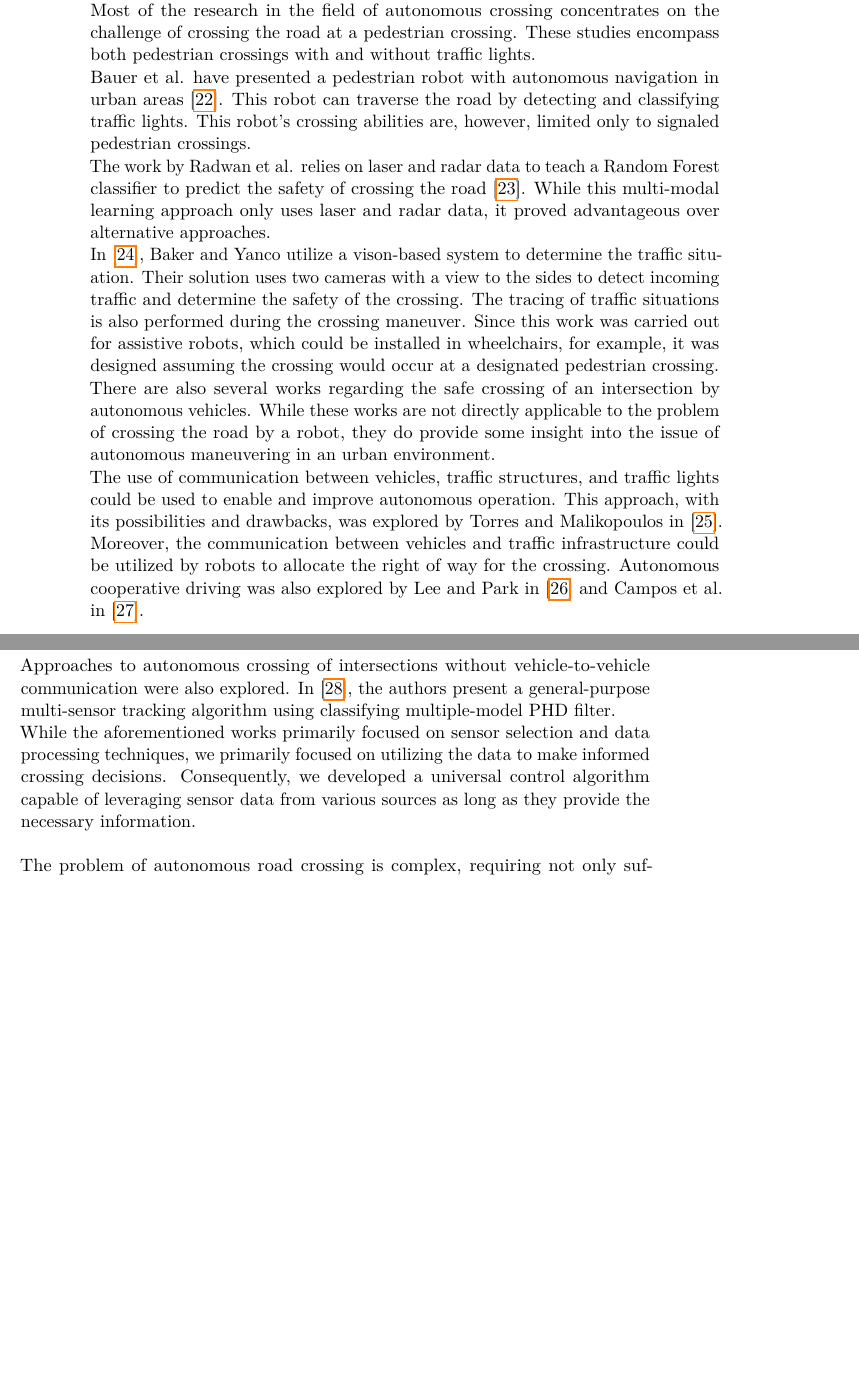
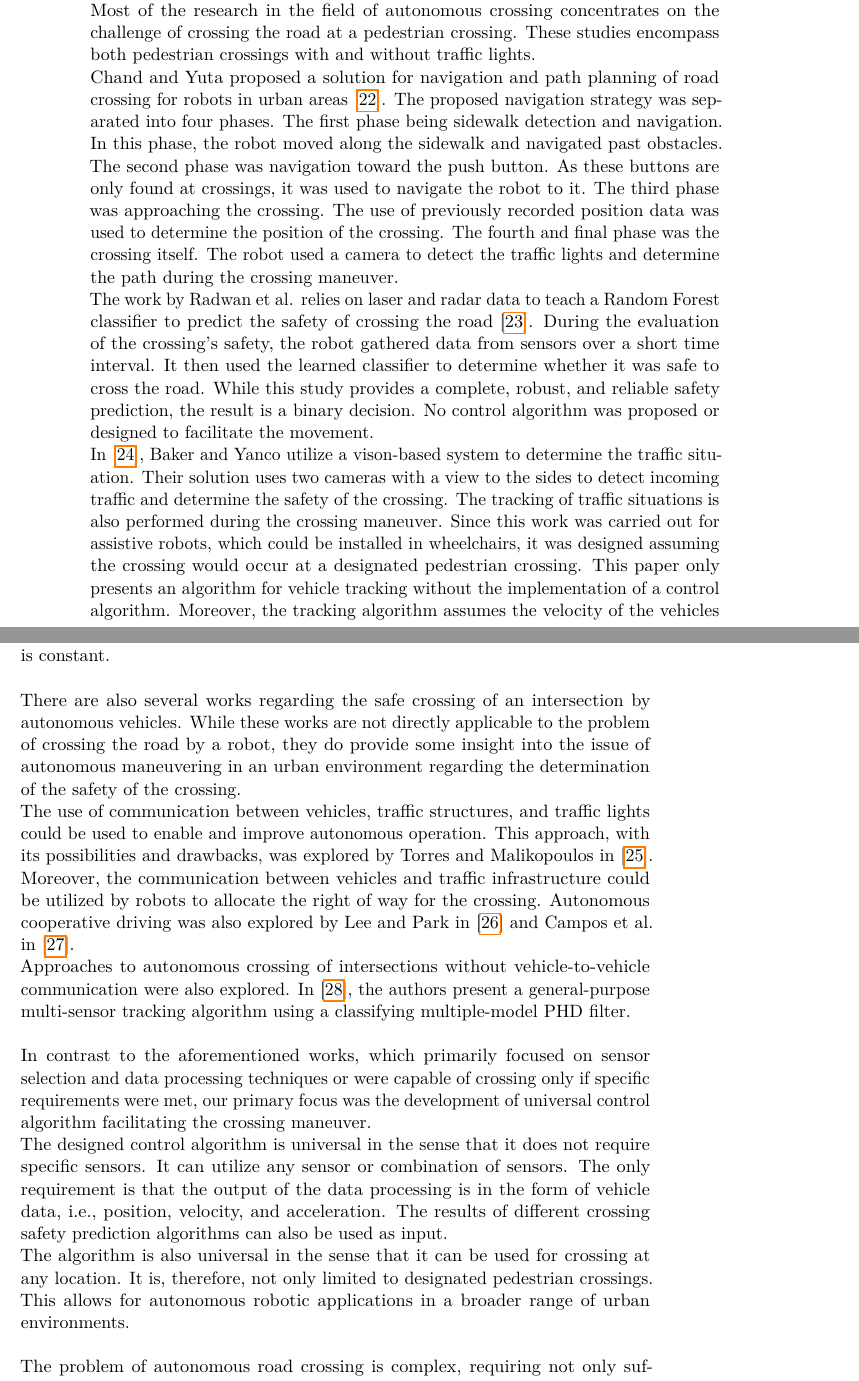
Before and after one commit to vlk-jan/bachelor_thesis, a LaTeX thesis (bachelor_thesis.tex, which reads bibliography.bib, sections/Discussion.tex): two parts of pages 67 and 68 of 77, joined at a grey line, cut so that both start at the same text, the shorter picture padded with empty space. Compiled offline with pdfLaTeX.

Commit message:
Update discussion and real world sections

```diff
--- a/bibliography.bib
+++ b/bibliography.bib
@@ -309,3 +309,5 @@
     pages={4737-4742},
     doi={10.1109/IROS.2017.8206347}
 }
+
+@inproceedings{Chand,
--- a/sections/Discussion.tex
+++ b/sections/Discussion.tex
@@ -1,12 +1,14 @@
 The challenge of robot navigation in urban environments is a widely acknowledged and extensively studied problem within the field of autonomous robotics. However, the specific challenge of autonomous road crossing for robots is more specialized, resulting in a comparatively limited body of research in this domain. In this chapter, we will explore the existing literature and relevant works in the field of road crossing by autonomous agents.\\
 Most of the research in the field of autonomous crossing concentrates on the challenge of crossing the road at a pedestrian crossing. These studies encompass both pedestrian crossings with and without traffic lights.\\
-Bauer et al. have presented a pedestrian robot with autonomous navigation in urban areas \cite{Bauer}. This robot can traverse the road by detecting and classifying traffic lights. This robot's crossing abilities are, however, limited only to signaled pedestrian crossings.\\
-The work by Radwan et al. relies on laser and radar data to teach a Random Forest classifier to predict the safety of crossing the road \cite{Radwan}. While this multi-modal learning approach only uses laser and radar data, it proved advantageous over alternative approaches.\\
-In \cite{Baker}, Baker and Yanco utilize a vison-based system to determine the traffic situation. Their solution uses two cameras with a view to the sides to detect incoming traffic and determine the safety of the crossing. The tracing of traffic situations is also performed during the crossing maneuver. Since this work was carried out for assistive robots, which could be installed in wheelchairs, for example, it was designed assuming the crossing would occur at a designated pedestrian crossing.\\
-There are also several works regarding the safe crossing of an intersection by autonomous vehicles. While these works are not directly applicable to the problem of crossing the road by a robot, they do provide some insight into the issue of autonomous maneuvering in an urban environment.\\
+Chand and Yuta proposed a solution for navigation and path planning of road crossing for robots in urban areas \cite{Chand}. The proposed navigation strategy was separated into four phases. The first phase being sidewalk detection and navigation. In this phase, the robot moved along the sidewalk and navigated past obstacles. The second phase was navigation toward the push button. As these buttons are only found at crossings, it was used to navigate the robot to it. The third phase was approaching the crossing. The use of previously recorded position data was used to determine the position of the crossing. The fourth and final phase was the crossing itself. The robot used a camera to detect the traffic lights and determine the path during the crossing maneuver.\\
+The work by Radwan et al. relies on laser and radar data to teach a Random Forest classifier to predict the safety of crossing the road \cite{Radwan}. During the evaluation of the crossing's safety, the robot gathered data from sensors over a short time interval. It then used the learned classifier to determine whether it was safe to cross the road. While this study provides a complete, robust, and reliable safety prediction, the result is a binary decision. No control algorithm was proposed or designed to facilitate the movement.\\
+In \cite{Baker}, Baker and Yanco utilize a vison-based system to determine the traffic situation. Their solution uses two cameras with a view to the sides to detect incoming traffic and determine the safety of the crossing. The tracking of traffic situations is also performed during the crossing maneuver. Since this work was carried out for assistive robots, which could be installed in wheelchairs, it was designed assuming the crossing would occur at a designated pedestrian crossing. This paper only presents an algorithm for vehicle tracking without the implementation of a control algorithm. Moreover, the tracking algorithm assumes the velocity of the vehicles is constant.\\\\
+There are also several works regarding the safe crossing of an intersection by autonomous vehicles. While these works are not directly applicable to the problem of crossing the road by a robot, they do provide some insight into the issue of autonomous maneuvering in an urban environment regarding the determination of the safety of the crossing.\\
 The use of communication between vehicles, traffic structures, and traffic lights could be used to enable and improve autonomous operation. This approach, with its possibilities and drawbacks, was explored by Torres and Malikopoulos in \cite{CAV}. Moreover, the communication between vehicles and traffic infrastructure could be utilized by robots to allocate the right of way for the crossing. Autonomous cooperative driving was also explored by Lee and Park in \cite{Lee} and Campos et al. in \cite{Campos}.\\
-Approaches to autonomous crossing of intersections without vehicle-to-vehicle communication were also explored. In \cite{CMMPHD}, the authors present a general-purpose multi-sensor tracking algorithm using classifying multiple-model PHD filter.\\
-While the aforementioned works primarily focused on sensor selection and data processing techniques, we primarily focused on utilizing the data to make informed crossing decisions. Consequently, we developed a universal control algorithm capable of leveraging sensor data from various sources as long as they provide the necessary information.\\\\
+Approaches to autonomous crossing of intersections without vehicle-to-vehicle communication were also explored. In \cite{CMMPHD}, the authors present a general-purpose multi-sensor tracking algorithm using a classifying multiple-model PHD filter.\\\\
+In contrast to the aforementioned works, which primarily focused on sensor selection and data processing techniques or were capable of crossing only if specific requirements were met, our primary focus was the development of universal control algorithm facilitating the crossing maneuver.\\
+The designed control algorithm is universal in the sense that it does not require specific sensors. It can utilize any sensor or combination of sensors. The only requirement is that the output of the data processing is in the form of vehicle data, i.e., position, velocity, and acceleration. The results of different crossing safety prediction algorithms can also be used as input.\\
+The algorithm is also universal in the sense that it can be used for crossing at any location. It is, therefore, not only limited to designated pedestrian crossings. This allows for autonomous robotic applications in a broader range of urban environments.\\\\
 The problem of autonomous road crossing is complex, requiring not only sufficient sensor data and processing but also a robust and reliable control algorithm. Another important aspect is the safety of the robot and its surroundings. Therefore, it is vital to ensure that all necessary safety measures are in place.\\
 Henceforth, there is a need for a legal framework to regulate the operation of autonomous agents in urban environments and public spaces. This framework should ensure the safety of the agent and its surroundings while also allowing for the development of new technologies. The responsibilities of the agent and the human operator should be clearly defined.\\
 Until such a framework is in place, the deployment of autonomous agents will be limited to controlled environments, such as factories and warehouses.
```
Also changed, not shown: sections/Real_world.tex (+3 -3 lines), bibliography.bib (7 more changed lines).
